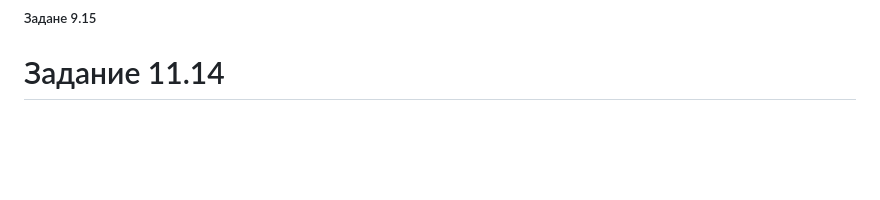
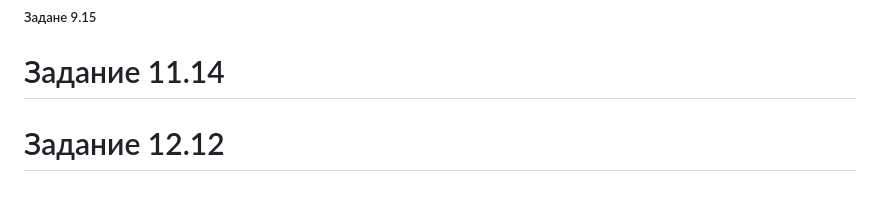
Before and after one commit to htmlacademy-univer-javascript-1/2502393-kekstagram-5, a Markdown page: Readme.md, the part around the change. Rendered like a GitHub page; blank space fills up the shorter version.

Commit message:
задание 12.12

```diff
--- a/Readme.md
+++ b/Readme.md
@@ -63,3 +63,4 @@ git clone SSH-адрес_вашего_форка
 ##### Задане 9.15
 
 # Задание 11.14
+# Задание 12.12
```
